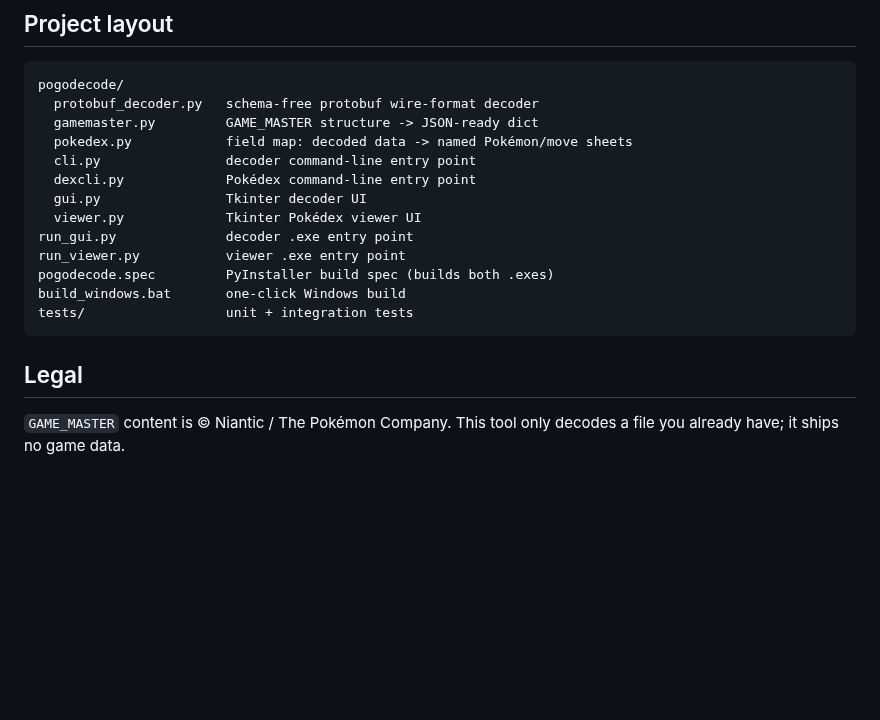
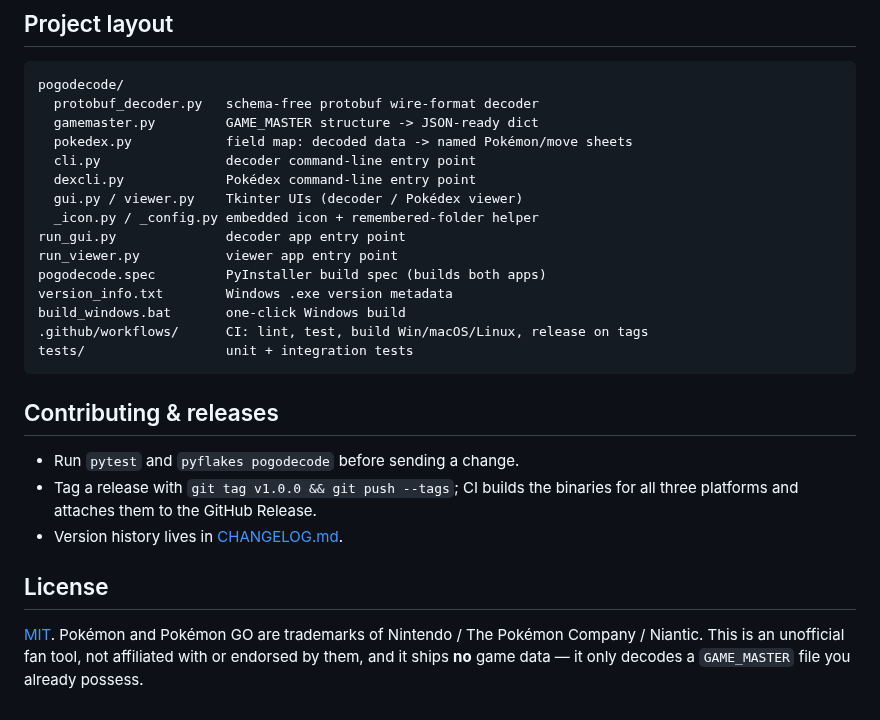
Before and after one commit to ignacioboni-blip/pogodecode, a Markdown page: README.md, the part around one of its changes. Rendered like a GitHub page; blank space fills up the shorter version.

````diff
--- a/README.md
+++ b/README.md
@@ -192,16 +230,27 @@ pogodecode/
   pokedex.py            field map: decoded data -> named Pokémon/move sheets
   cli.py                decoder command-line entry point
   dexcli.py             Pokédex command-line entry point
-  gui.py                Tkinter decoder UI
-  viewer.py             Tkinter Pokédex viewer UI
-run_gui.py              decoder .exe entry point
-run_viewer.py           viewer .exe entry point
-pogodecode.spec         PyInstaller build spec (builds both .exes)
+  gui.py / viewer.py    Tkinter UIs (decoder / Pokédex viewer)
+  _icon.py / _config.py embedded icon + remembered-folder helper
+run_gui.py              decoder app entry point
+run_viewer.py           viewer app entry point
+pogodecode.spec         PyInstaller build spec (builds both apps)
+version_info.txt        Windows .exe version metadata
 build_windows.bat       one-click Windows build
+.github/workflows/      CI: lint, test, build Win/macOS/Linux, release on tags
 tests/                  unit + integration tests
 ```
 
-## Legal
+## Contributing & releases
 
-`GAME_MASTER` content is © Niantic / The Pokémon Company. This tool only
-decodes a file you already have; it ships no game data.
+- Run `pytest` and `pyflakes pogodecode` before sending a change.
+- Tag a release with `git tag v1.0.0 && git push --tags`; CI builds the
+  binaries for all three platforms and attaches them to the GitHub Release.
+- Version history lives in [CHANGELOG.md](CHANGELOG.md).
+
+## License
+
+[MIT](LICENSE). Pokémon and Pokémon GO are trademarks of Nintendo / The Pokémon
+Company / Niantic. This is an unofficial fan tool, not affiliated with or
+endorsed by them, and it ships **no** game data — it only decodes a
+`GAME_MASTER` file you already possess.
````
Also changed, not shown: other parts of README.md (+41 -3 lines), CHANGELOG.md (added, +32 -0 lines), assets/icon.png (added), 13 other files.
